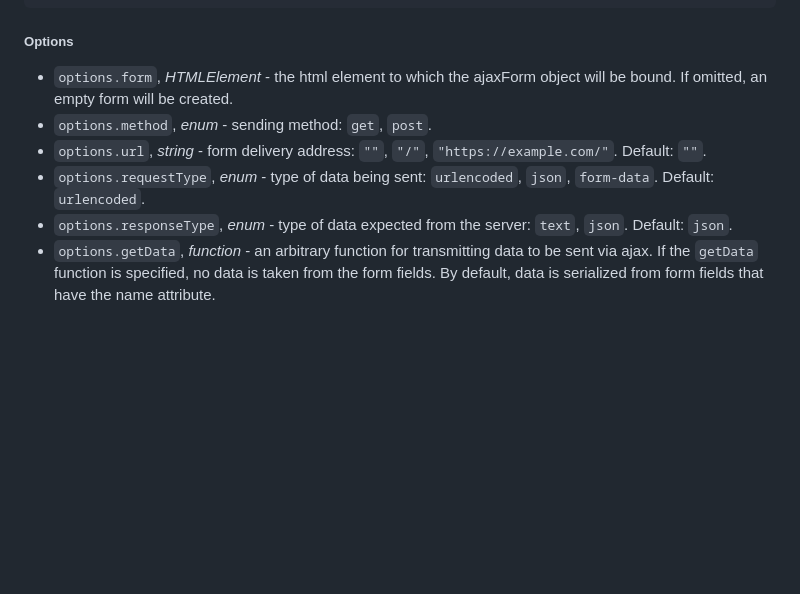
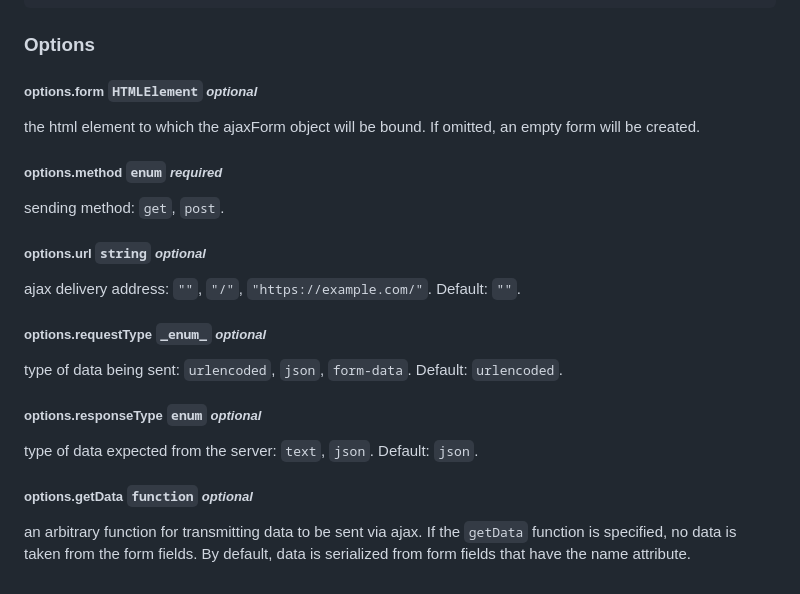
Before and after one commit to Prefect9/Jquery-Ajaxform, a Markdown page: README.md, the part around the change. Rendered like a GitHub page; blank space fills up the shorter version.

Commit message:
Updated documentation

````diff
--- a/README.md
+++ b/README.md
@@ -101,10 +101,21 @@ var options = {
 var form = new AjaxForm(options)
 ```
 
-##### Options
-* `options.form`, _HTMLElement_ - the html element to which the ajaxForm object will be bound. If omitted, an empty form will be created.
-* `options.method`, _enum_ - sending method: `get`, `post`.
-* `options.url`, _string_ - form delivery address: `""`, `"/"`, `"https://example.com/"`. Default: `""`.
-* `options.requestType`, _enum_ - type of data being sent: `urlencoded`, `json`, `form-data`. Default: `urlencoded`.
-* `options.responseType`, _enum_ - type of data expected from the server: `text`, `json`. Default: `json`.
-* `options.getData`, _function_ - an arbitrary function for transmitting data to be sent via ajax. If the `getData` function is specified, no data is taken from the form fields. By default, data is serialized from form fields that have the name attribute.
+### Options
+##### options.form `HTMLElement` *optional*
+the html element to which the ajaxForm object will be bound. If omitted, an empty form will be created.
+
+##### options.method `enum` *required*
+sending method: `get`, `post`.
+
+##### options.url `string` *optional*
+ajax delivery address: `""`, `"/"`, `"https://example.com/"`. Default: `""`.
+
+##### options.requestType `_enum_` *optional*
+type of data being sent: `urlencoded`, `json`, `form-data`. Default: `urlencoded`.
+
+##### options.responseType `enum` *optional*
+type of data expected from the server: `text`, `json`. Default: `json`.
+
+##### options.getData `function` *optional*
+an arbitrary function for transmitting data to be sent via ajax. If the `getData` function is specified, no data is taken from the form fields. By default, data is serialized from form fields that have the name attribute.
````
